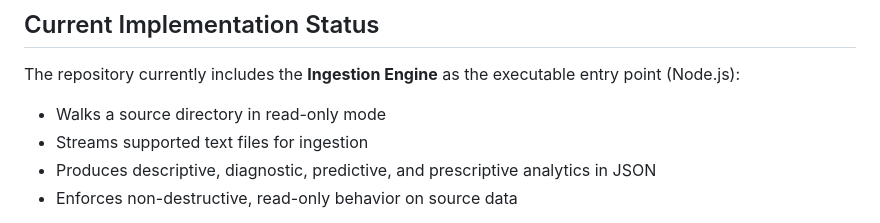
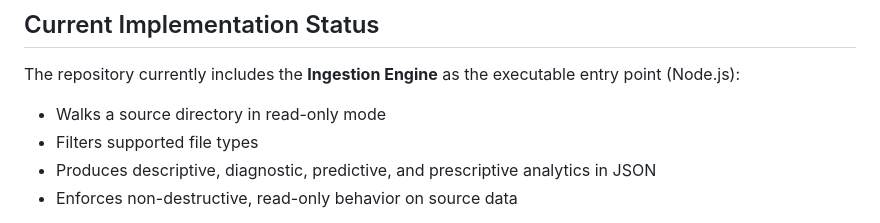
Before and after one commit to aj1126/UAP_AnalyticsBot, a Markdown page: README.md, the part around the change. GitHub-like rendering.

Commit message:
docs: apply requested README wording change for ingestion bullet
Agent-Logs-Url: https://github.com/aj1126/UAP_AnalyticsBot/sessions/140ae11b-5aac-495d-b82b-fad4e5412ff4

Co-authored-by: aj1126 <10564166+aj1126@users.noreply.github.com>

```diff
--- a/README.md
+++ b/README.md
@@ -24,7 +24,7 @@ The analysis stage is intentionally split into four tiers:
 The repository currently includes the **Ingestion Engine** as the executable entry point (Node.js):
 
 - Walks a source directory in read-only mode
-- Streams supported text files for ingestion
+- Filters supported file types
 - Produces descriptive, diagnostic, predictive, and prescriptive analytics in JSON
 - Enforces non-destructive, read-only behavior on source data
 
```
